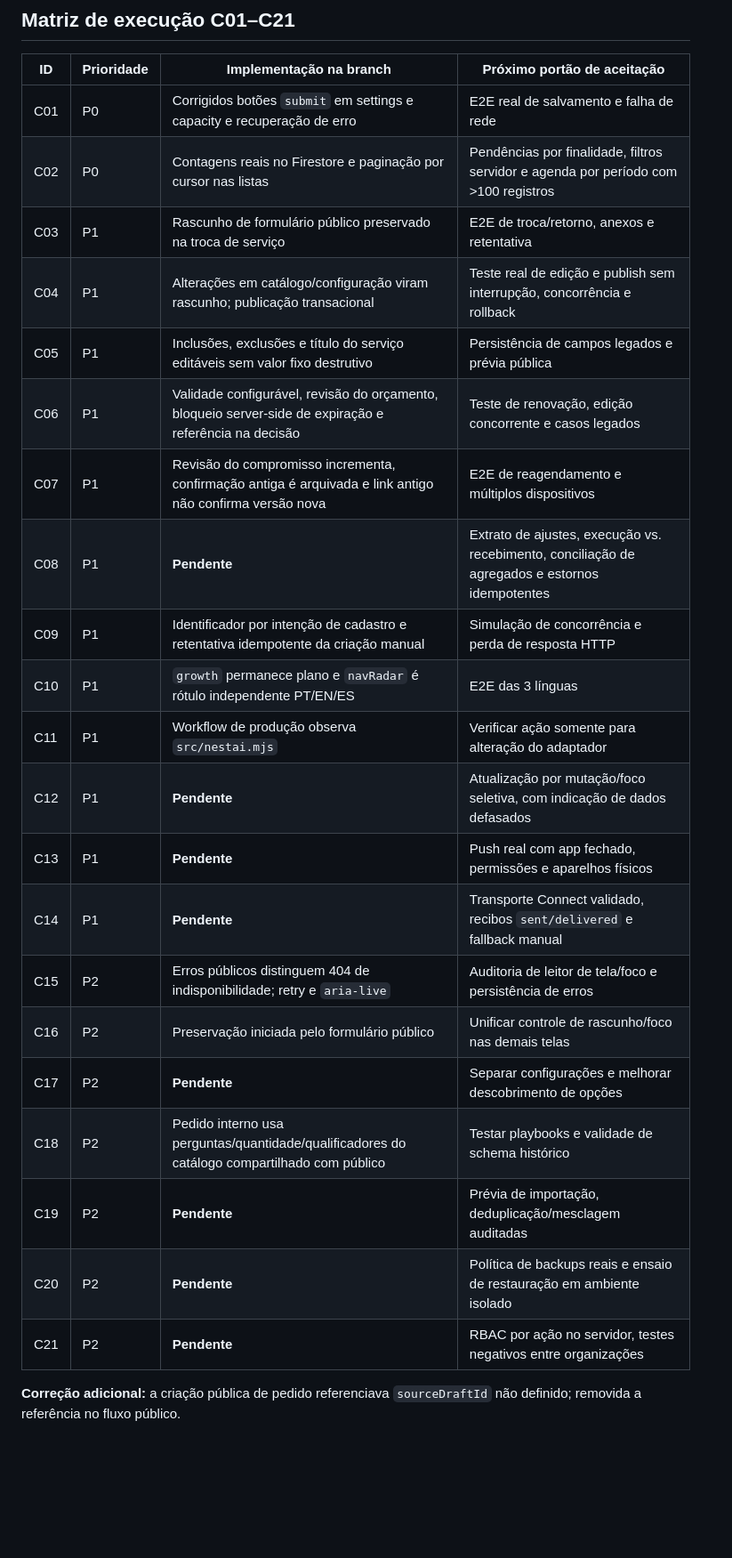
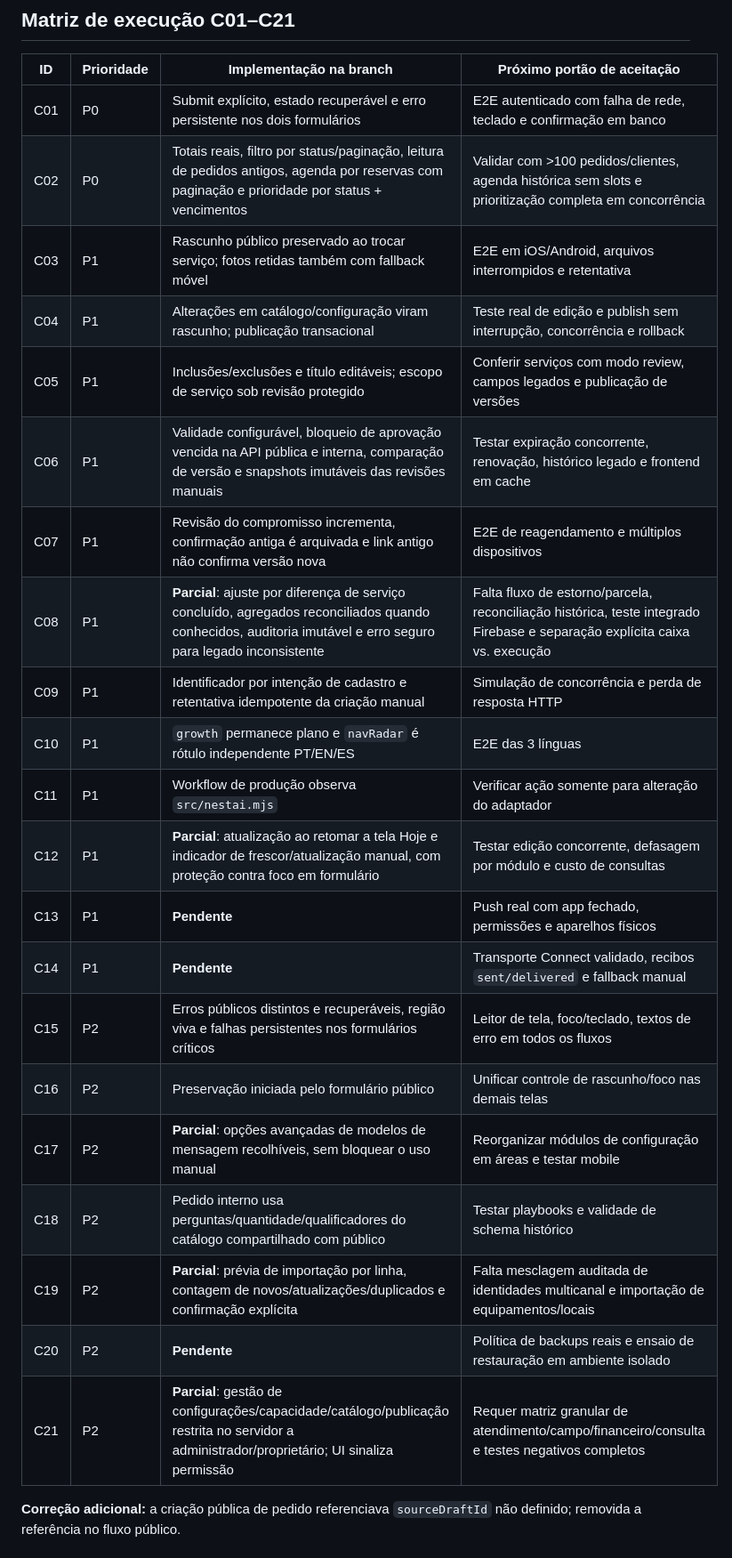
Before and after one commit to prdanielcunha/nestlocal, a Markdown page: docs/PREMIUM_IMPLEMENTATION_TRACKER_2026-10-15.md, the part around one of its changes. Shown at 89% size. GitHub-like rendering; blank space fills up the shorter version.

Commit message:
docs: update diagnosis tracker with implemented controls and remaining release gates

```diff
--- a/docs/PREMIUM_IMPLEMENTATION_TRACKER_2026-10-15.md
+++ b/docs/PREMIUM_IMPLEMENTATION_TRACKER_2026-10-15.md
@@ -10,27 +10,27 @@ Implementação: [PR #128](https://github.com/prdanielcunha/nestlocal/pull/128)
 
 | ID | Prioridade | Implementação na branch | Próximo portão de aceitação |
 |---|---|---|---|
-| C01 | P0 | Corrigidos botões `submit` em settings e capacity e recuperação de erro | E2E real de salvamento e falha de rede |
-| C02 | P0 | Contagens reais no Firestore e paginação por cursor nas listas | Pendências por finalidade, filtros servidor e agenda por período com >100 registros |
-| C03 | P1 | Rascunho de formulário público preservado na troca de serviço | E2E de troca/retorno, anexos e retentativa |
+| C01 | P0 | Submit explícito, estado recuperável e erro persistente nos dois formulários | E2E autenticado com falha de rede, teclado e confirmação em banco |
+| C02 | P0 | Totais reais, filtro por status/paginação, leitura de pedidos antigos, agenda por reservas com paginação e prioridade por status + vencimentos | Validar com >100 pedidos/clientes, agenda histórica sem slots e prioritização completa em concorrência |
+| C03 | P1 | Rascunho público preservado ao trocar serviço; fotos retidas também com fallback móvel | E2E em iOS/Android, arquivos interrompidos e retentativa |
 | C04 | P1 | Alterações em catálogo/configuração viram rascunho; publicação transacional | Teste real de edição e publish sem interrupção, concorrência e rollback |
-| C05 | P1 | Inclusões, exclusões e título do serviço editáveis sem valor fixo destrutivo | Persistência de campos legados e prévia pública |
-| C06 | P1 | Validade configurável, revisão do orçamento, bloqueio server-side de expiração e referência na decisão | Teste de renovação, edição concorrente e casos legados |
+| C05 | P1 | Inclusões/exclusões e título editáveis; escopo de serviço sob revisão protegido | Conferir serviços com modo review, campos legados e publicação de versões |
+| C06 | P1 | Validade configurável, bloqueio de aprovação vencida na API pública e interna, comparação de versão e snapshots imutáveis das revisões manuais | Testar expiração concorrente, renovação, histórico legado e frontend em cache |
 | C07 | P1 | Revisão do compromisso incrementa, confirmação antiga é arquivada e link antigo não confirma versão nova | E2E de reagendamento e múltiplos dispositivos |
-| C08 | P1 | **Pendente** | Extrato de ajustes, execução vs. recebimento, conciliação de agregados e estornos idempotentes |
+| C08 | P1 | **Parcial**: ajuste por diferença de serviço concluído, agregados reconciliados quando conhecidos, auditoria imutável e erro seguro para legado inconsistente | Falta fluxo de estorno/parcela, reconciliação histórica, teste integrado Firebase e separação explícita caixa vs. execução |
 | C09 | P1 | Identificador por intenção de cadastro e retentativa idempotente da criação manual | Simulação de concorrência e perda de resposta HTTP |
 | C10 | P1 | `growth` permanece plano e `navRadar` é rótulo independente PT/EN/ES | E2E das 3 línguas |
 | C11 | P1 | Workflow de produção observa `src/nestai.mjs` | Verificar ação somente para alteração do adaptador |
-| C12 | P1 | **Pendente** | Atualização por mutação/foco seletiva, com indicação de dados defasados |
+| C12 | P1 | **Parcial**: atualização ao retomar a tela Hoje e indicador de frescor/atualização manual, com proteção contra foco em formulário | Testar edição concorrente, defasagem por módulo e custo de consultas |
 | C13 | P1 | **Pendente** | Push real com app fechado, permissões e aparelhos físicos |
 | C14 | P1 | **Pendente** | Transporte Connect validado, recibos `sent/delivered` e fallback manual |
-| C15 | P2 | Erros públicos distinguem 404 de indisponibilidade; retry e `aria-live` | Auditoria de leitor de tela/foco e persistência de erros |
+| C15 | P2 | Erros públicos distintos e recuperáveis, região viva e falhas persistentes nos formulários críticos | Leitor de tela, foco/teclado, textos de erro em todos os fluxos |
 | C16 | P2 | Preservação iniciada pelo formulário público | Unificar controle de rascunho/foco nas demais telas |
-| C17 | P2 | **Pendente** | Separar configurações e melhorar descobrimento de opções |
+| C17 | P2 | **Parcial**: opções avançadas de modelos de mensagem recolhíveis, sem bloquear o uso manual | Reorganizar módulos de configuração em áreas e testar mobile |
 | C18 | P2 | Pedido interno usa perguntas/quantidade/qualificadores do catálogo compartilhado com público | Testar playbooks e validade de schema histórico |
-| C19 | P2 | **Pendente** | Prévia de importação, deduplicação/mesclagem auditadas |
+| C19 | P2 | **Parcial**: prévia de importação por linha, contagem de novos/atualizações/duplicados e confirmação explícita | Falta mesclagem auditada de identidades multicanal e importação de equipamentos/locais |
 | C20 | P2 | **Pendente** | Política de backups reais e ensaio de restauração em ambiente isolado |
-| C21 | P2 | **Pendente** | RBAC por ação no servidor, testes negativos entre organizações |
+| C21 | P2 | **Parcial**: gestão de configurações/capacidade/catálogo/publicação restrita no servidor a administrador/proprietário; UI sinaliza permissão | Requer matriz granular de atendimento/campo/financeiro/consulta e testes negativos completos |
 
 **Correção adicional:** a criação pública de pedido referenciava `sourceDraftId` não definido; removida a referência no fluxo público.
 
```
Also changed, not shown: other parts of docs/PREMIUM_IMPLEMENTATION_TRACKER_2026-10-15.md (+20 -0 lines).
